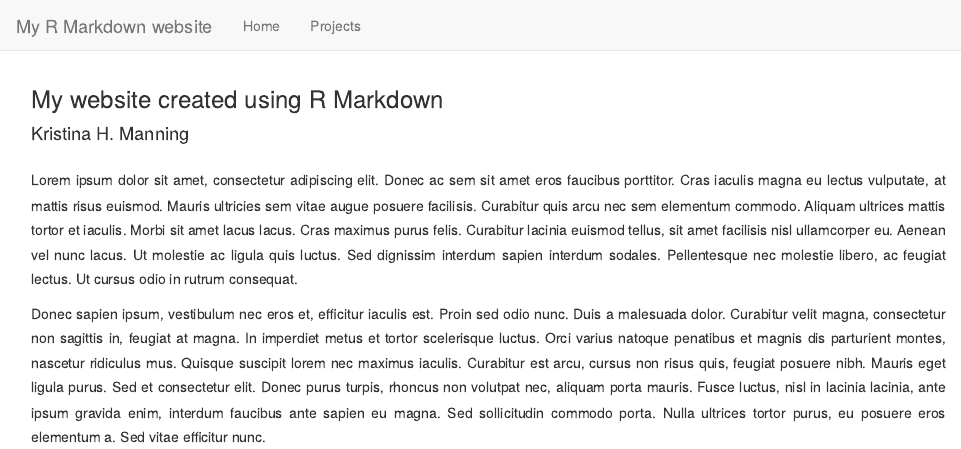
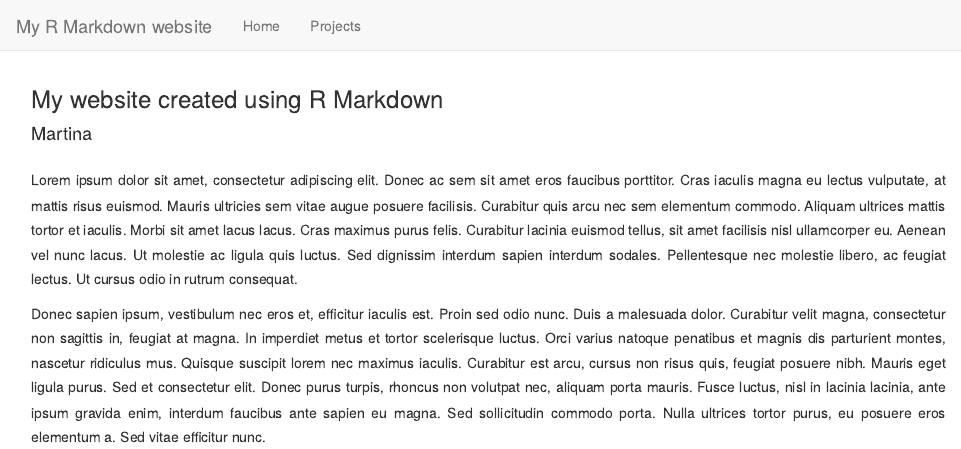
Before and after one commit to mlebertheyl/rmd_page, an R Markdown document (index.Rmd): the page in a window 1100 px wide, from its top. Rendered offline with R 4.5, knitr and Pandoc, with nearby package versions.

Commit message:
Author change

```diff
--- a/index.Rmd
+++ b/index.Rmd
@@ -1,6 +1,6 @@
 ---
 title: 'My website created using R Markdown'
-author: 'Kristina H. Manning'
+author: 'Martina'
 ---
 
 Lorem ipsum dolor sit amet, consectetur adipiscing elit. Donec ac sem sit amet eros faucibus porttitor. Cras iaculis magna eu lectus vulputate, at mattis risus euismod. Mauris ultricies sem vitae augue posuere facilisis. Curabitur quis arcu nec sem elementum commodo. Aliquam ultrices mattis tortor et iaculis. Morbi sit amet lacus lacus. Cras maximus purus felis. Curabitur lacinia euismod tellus, sit amet facilisis nisl ullamcorper eu. Aenean vel nunc lacus. Ut molestie ac ligula quis luctus. Sed dignissim interdum sapien interdum sodales. Pellentesque nec molestie libero, ac feugiat lectus. Ut cursus odio in rutrum consequat.
```
Also changed, not shown: 2 other files.
